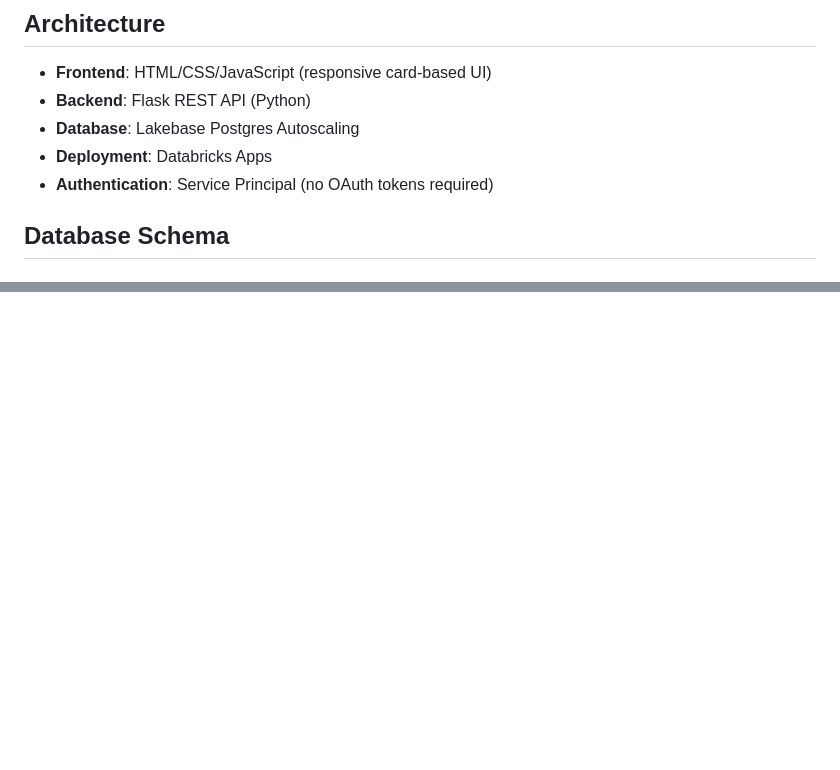
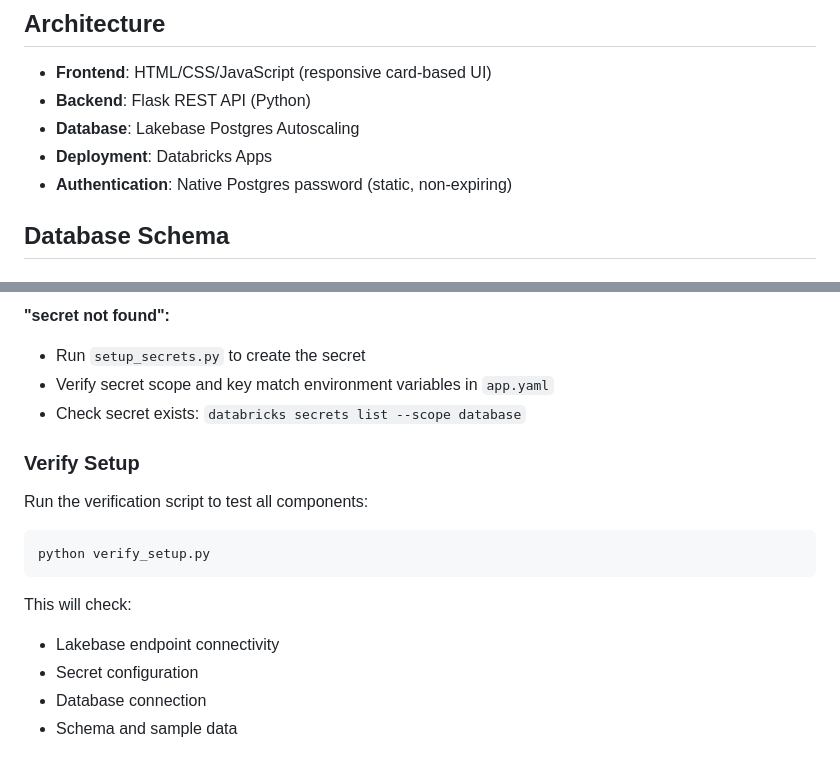
Before and after one commit to vaish222/ticket-support-system-datalake, a Markdown page: README.md, 2 parts joined by grey strips. Rendered like a GitHub page; blank space fills up the shorter version.

````diff
--- a/README.md
+++ b/README.md
@@ -8,7 +8,7 @@ An internal support system where users can create support tickets and add messag
 - **Backend**: Flask REST API (Python)
 - **Database**: Lakebase Postgres Autoscaling
 - **Deployment**: Databricks Apps
-- **Authentication**: Service Principal (no OAuth tokens required)
+- **Authentication**: Native Postgres password (static, non-expiring)
 
 ## Database Schema
 
@@ -136,0 +219,17 @@ The database includes 4 sample tickets with different statuses and 12 messages a
+**"secret not found":**
+- Run `setup_secrets.py` to create the secret
+- Verify secret scope and key match environment variables in `app.yaml`
+- Check secret exists: `databricks secrets list --scope database`
+
+### Verify Setup
+
+Run the verification script to test all components:
+```bash
+python verify_setup.py
+```
+
+This will check:
+- Lakebase endpoint connectivity
+- Secret configuration
+- Database connection
+- Schema and sample data
````
Also changed, not shown: other parts of README.md (+100 -18 lines).
